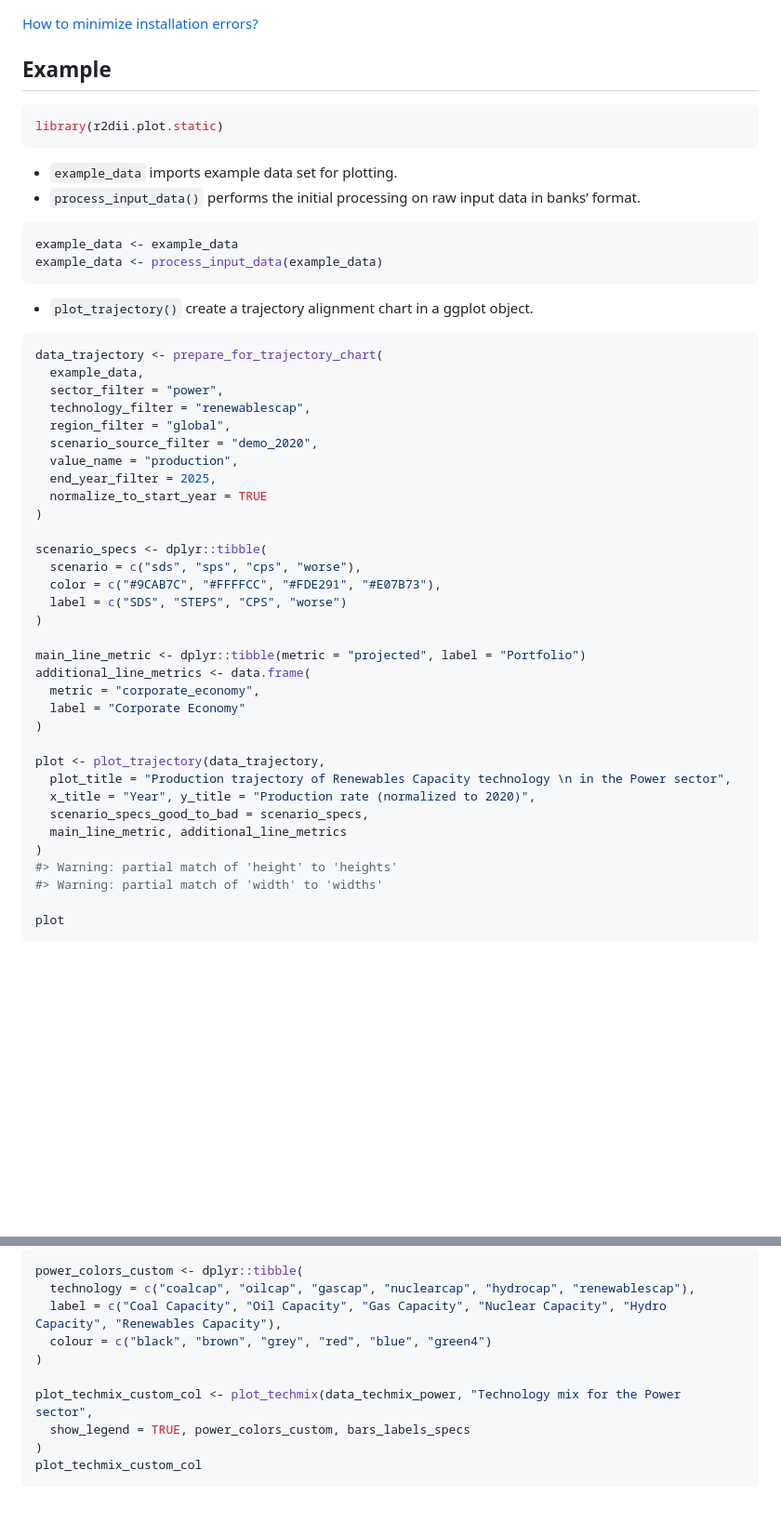
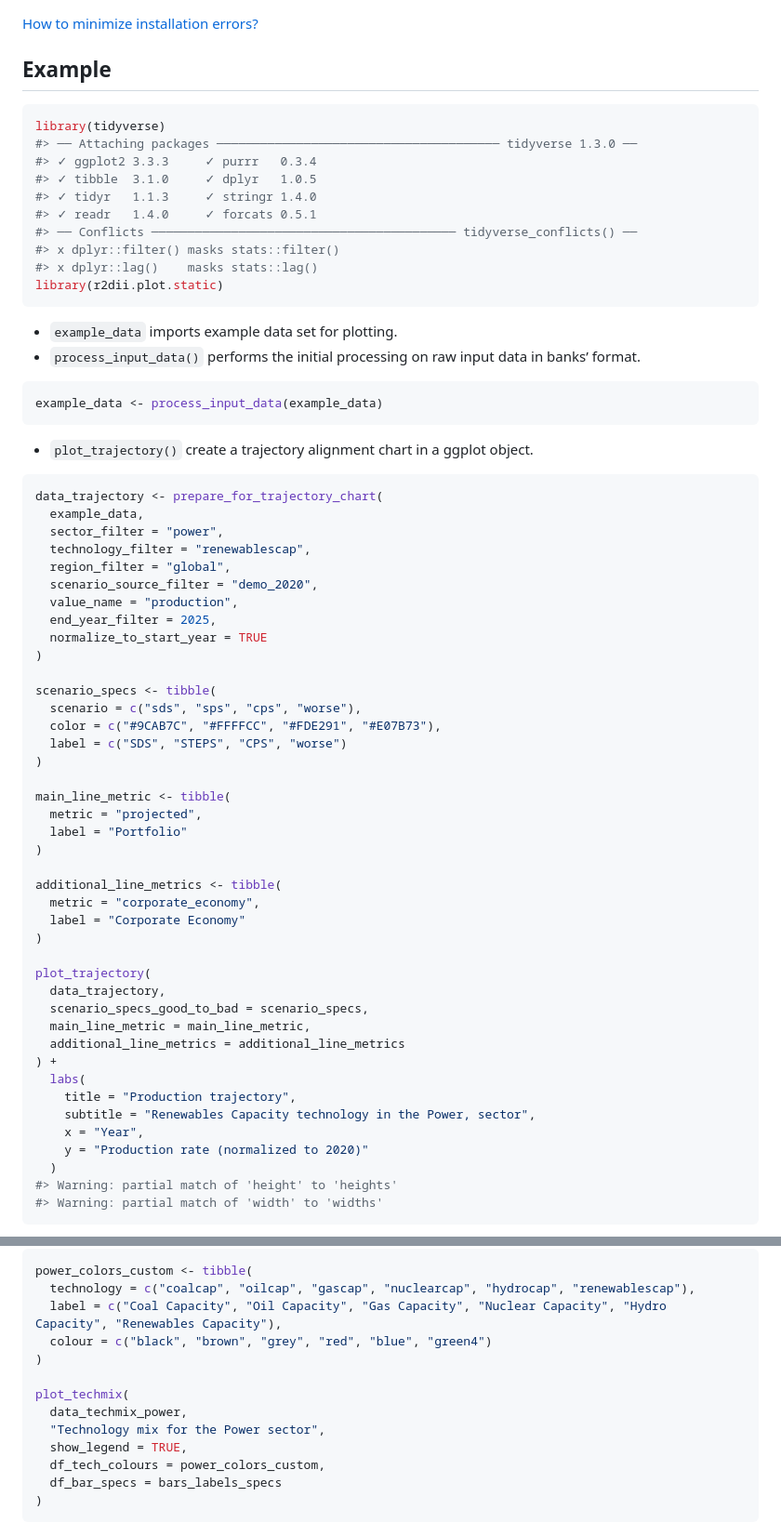
Before and after one commit to RMI-PACTA/r2dii.plot, a Markdown page: README.md, 2 parts joined by grey strips. Shown: that part at 93% size. Rendered like a GitHub page; blank space fills up the shorter version.

````diff
--- a/README.md
+++ b/README.md
@@ -35,6 +35,15 @@ errors?](https://gist.github.com/maurolepore/a0187be9d40aee95a43f20a85f4caed6#in
 ## Example
 
 ``` r
+library(tidyverse)
+#> ── Attaching packages ─────────────────────────────────────── tidyverse 1.3.0 ──
+#> ✓ ggplot2 3.3.3     ✓ purrr   0.3.4
+#> ✓ tibble  3.1.0     ✓ dplyr   1.0.5
+#> ✓ tidyr   1.1.3     ✓ stringr 1.4.0
+#> ✓ readr   1.4.0     ✓ forcats 0.5.1
+#> ── Conflicts ────────────────────────────────────────── tidyverse_conflicts() ──
+#> x dplyr::filter() masks stats::filter()
+#> x dplyr::lag()    masks stats::lag()
 library(r2dii.plot.static)
 ```
 
@@ -43,7 +52,6 @@ library(r2dii.plot.static)
     data in banks’ format.
 
 ``` r
-example_data <- example_data
 example_data <- process_input_data(example_data)
 ```
 
@@ -62,28 +70,36 @@ data_trajectory <- prepare_for_trajectory_chart(
   normalize_to_start_year = TRUE
 )
 
-scenario_specs <- dplyr::tibble(
+scenario_specs <- tibble(
   scenario = c("sds", "sps", "cps", "worse"),
   color = c("#9CAB7C", "#FFFFCC", "#FDE291", "#E07B73"),
   label = c("SDS", "STEPS", "CPS", "worse")
 )
 
-main_line_metric <- dplyr::tibble(metric = "projected", label = "Portfolio")
-additional_line_metrics <- data.frame(
+main_line_metric <- tibble(
+  metric = "projected",
+  label = "Portfolio"
+)
+
+additional_line_metrics <- tibble(
   metric = "corporate_economy",
   label = "Corporate Economy"
 )
 
-plot <- plot_trajectory(data_trajectory,
-  plot_title = "Production trajectory of Renewables Capacity technology \n in the Power sector",
-  x_title = "Year", y_title = "Production rate (normalized to 2020)",
+plot_trajectory(
+  data_trajectory,
   scenario_specs_good_to_bad = scenario_specs,
-  main_line_metric, additional_line_metrics
-)
+  main_line_metric = main_line_metric,
+  additional_line_metrics = additional_line_metrics
+) +
+  labs(
+    title = "Production trajectory",
+    subtitle = "Renewables Capacity technology in the Power, sector",
+    x = "Year",
+    y = "Production rate (normalized to 2020)"
+  )
 #> Warning: partial match of 'height' to 'heights'
 #> Warning: partial match of 'width' to 'widths'
-
-plot
 ```
 
 <img src="man/figures/README-unnamed-chunk-4-1.png" width="100%" style="display: block; margin: auto auto auto 0;" />
@@ -126,16 +151,19 @@ plot_techmix_power
 <img src="man/figures/README-unnamed-chunk-5-1.png" width="100%" style="display: block; margin: auto auto auto 0;" />
 
 ``` r
-power_colors_custom <- dplyr::tibble(
+power_colors_custom <- tibble(
   technology = c("coalcap", "oilcap", "gascap", "nuclearcap", "hydrocap", "renewablescap"),
   label = c("Coal Capacity", "Oil Capacity", "Gas Capacity", "Nuclear Capacity", "Hydro Capacity", "Renewables Capacity"),
   colour = c("black", "brown", "grey", "red", "blue", "green4")
 )
 
-plot_techmix_custom_col <- plot_techmix(data_techmix_power, "Technology mix for the Power sector",
-  show_legend = TRUE, power_colors_custom, bars_labels_specs
+plot_techmix(
+  data_techmix_power,
+  "Technology mix for the Power sector",
+  show_legend = TRUE,
+  df_tech_colours = power_colors_custom,
+  df_bar_specs = bars_labels_specs
 )
-plot_techmix_custom_col
 ```
 
 <img src="man/figures/README-unnamed-chunk-5-2.png" width="100%" style="display: block; margin: auto auto auto 0;" />
````
Also changed, not shown: other parts of README.md (+42 -27 lines), man/figures/README-unnamed-chunk-4-1.png, 1 other file.
